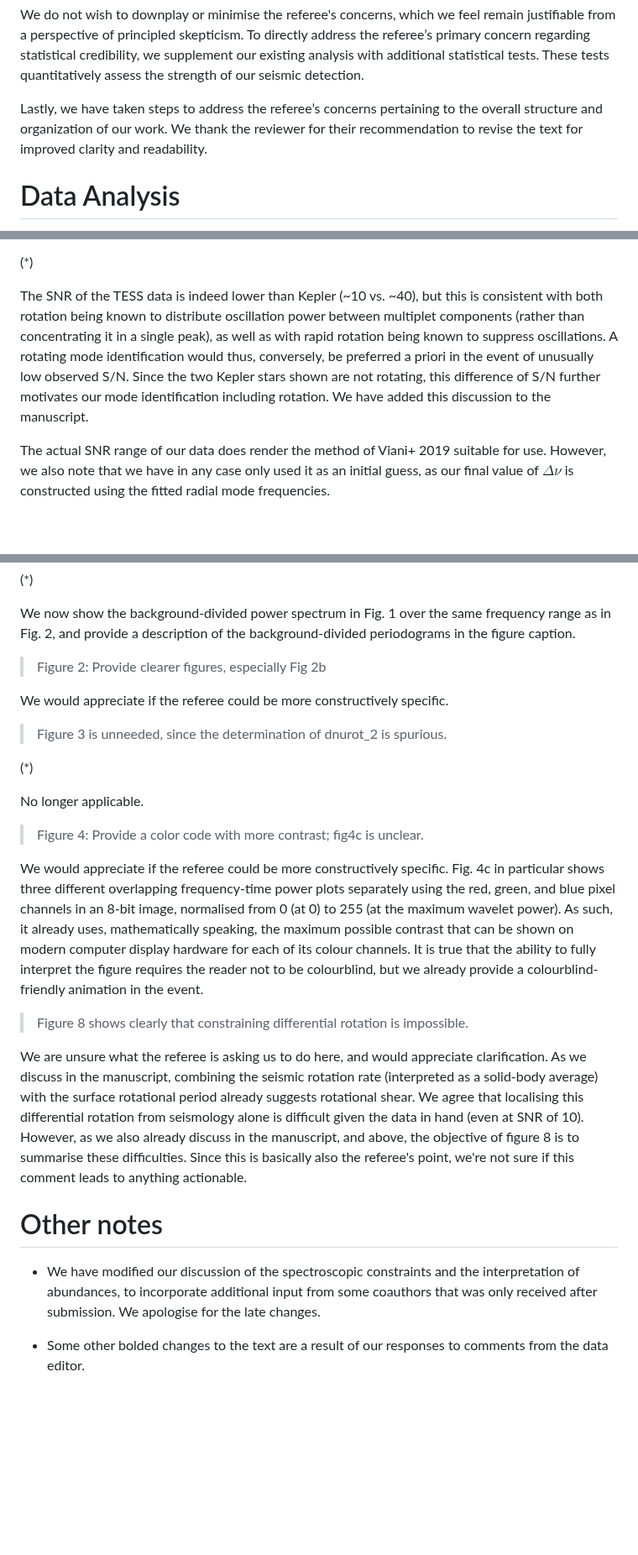
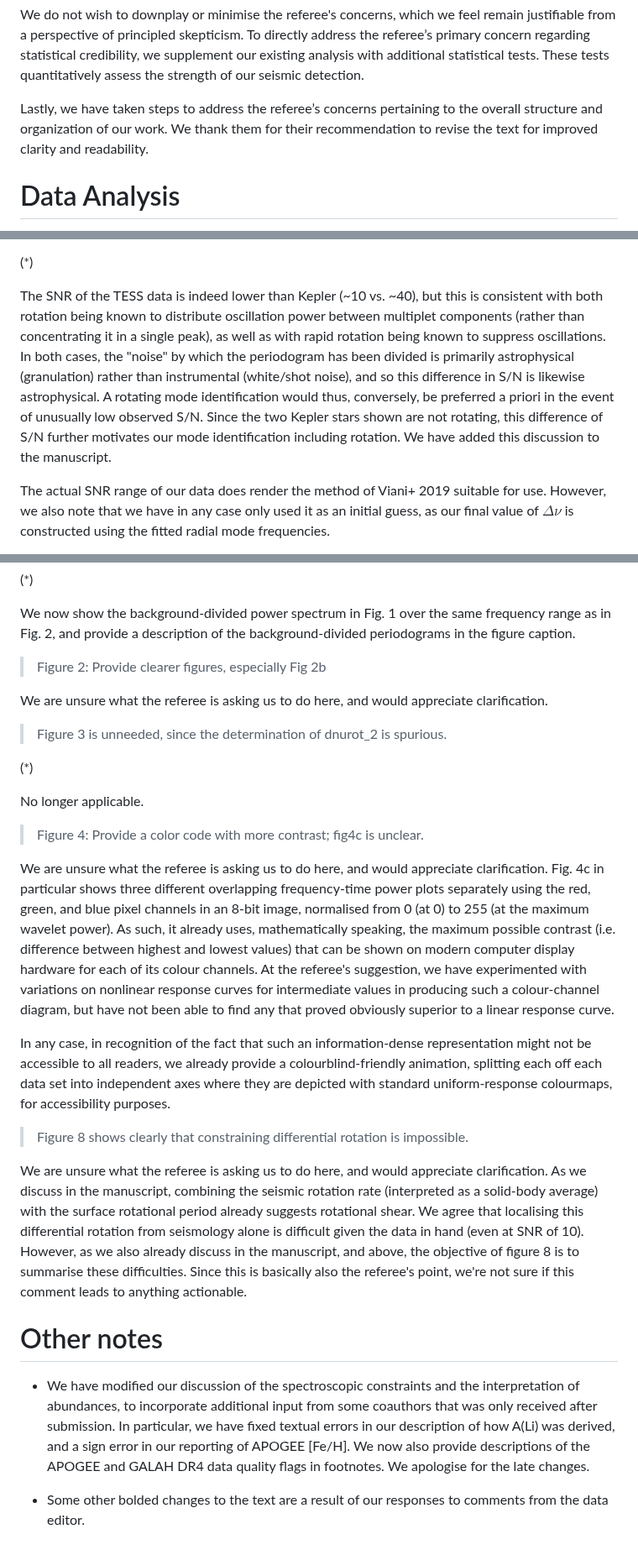
Before and after one commit to darthoctopus/zvrk, a Markdown page: Writeup/referee reports/1_reply.md, 3 parts joined by grey strips. Shown at 84% size. Drawn GitHub-style; blank space fills up the shorter version.

Commit message:
Melinda's suggestion for streamlining

```diff
--- a/Writeup/referee reports/1_reply.md
+++ b/Writeup/referee reports/1_reply.md
@@ -8,7 +8,7 @@ It is important that we address the fact that a substantial majority of the refe
 
 We do not wish to downplay or minimise the referee's concerns, which we feel remain justifiable from a perspective of principled skepticism. To directly address the referee’s primary concern regarding statistical credibility, we supplement our existing analysis with additional statistical tests. These tests quantitatively assess the strength of our seismic detection.
 
-Lastly, we have taken steps to address the referee’s concerns pertaining to the overall structure and organization of our work. We thank the reviewer for their recommendation to revise the text for improved clarity and readability.
+Lastly, we have taken steps to address the referee’s concerns pertaining to the overall structure and organization of our work. We thank them for their recommendation to revise the text for improved clarity and readability.
 
 # Data Analysis
 
@@ -28,7 +28,7 @@ We have now rectified the figure by showing the background-divided PS in the fir
 
 (*)
 
-The SNR of the TESS data is indeed lower than Kepler (~10 vs. ~40), but this is consistent with both rotation being known to distribute oscillation power between multiplet components (rather than concentrating it in a single peak), as well as with rapid rotation being known to suppress oscillations. A rotating mode identification would thus, conversely, be preferred a priori in the event of unusually low observed S/N. Since the two Kepler stars shown are not rotating, this difference of S/N further motivates our mode identification including rotation. We have added this discussion to the manuscript.
+The SNR of the TESS data is indeed lower than Kepler (~10 vs. ~40), but this is consistent with both rotation being known to distribute oscillation power between multiplet components (rather than concentrating it in a single peak), as well as with rapid rotation being known to suppress oscillations. In both cases, the "noise" by which the periodogram has been divided is primarily astrophysical (granulation) rather than instrumental (white/shot noise), and so this difference in S/N is likewise astrophysical. A rotating mode identification would thus, conversely, be preferred a priori in the event of unusually low observed S/N. Since the two Kepler stars shown are not rotating, this difference of S/N further motivates our mode identification including rotation. We have added this discussion to the manuscript.
 
 The actual SNR range of our data does render the method of Viani+ 2019 suitable for use. However, we also note that we have in any case only used it as an initial guess, as our final value of $\Delta\nu$ is constructed using the fitted radial mode frequencies.
 
@@ -156,7 +156,7 @@ We now show the background-divided power spectrum in Fig. 1 over the same freque
 
 > Figure 2: Provide clearer figures, especially Fig 2b
 
-We would appreciate if the referee could be more constructively specific.
+We are unsure what the referee is asking us to do here, and would appreciate clarification.
 
 > Figure 3 is unneeded, since the determination of dnurot_2 is spurious.
 
@@ -166,7 +166,9 @@ No longer applicable.
 
 > Figure 4: Provide a color code with more contrast; fig4c is unclear.
 
-We would appreciate if the referee could be more constructively specific. Fig. 4c in particular shows three different overlapping frequency-time power plots separately using the red, green, and blue pixel channels in an 8-bit image, normalised from 0 (at 0) to 255 (at the maximum wavelet power). As such, it already uses, mathematically speaking, the maximum possible contrast that can be shown on modern computer display hardware for each of its colour channels. It is true that the ability to fully interpret the figure requires the reader not to be colourblind, but we already provide a colourblind-friendly animation in the event.
+We are unsure what the referee is asking us to do here, and would appreciate clarification. Fig. 4c in particular shows three different overlapping frequency-time power plots separately using the red, green, and blue pixel channels in an 8-bit image, normalised from 0 (at 0) to 255 (at the maximum wavelet power). As such, it already uses, mathematically speaking, the maximum possible contrast (i.e. difference between highest and lowest values) that can be shown on modern computer display hardware for each of its colour channels. At the referee's suggestion, we have experimented with variations on nonlinear response curves for intermediate values in producing such a colour-channel diagram, but have not been able to find any that proved obviously superior to a linear response curve.
+
+In any case, in recognition of the fact that such an information-dense representation might not be accessible to all readers, we already provide a colourblind-friendly animation, splitting each off each data set into independent axes where they are depicted with standard uniform-response colourmaps, for accessibility purposes.
 
 > Figure 8 shows clearly that constraining differential rotation is impossible.
 
@@ -174,6 +176,6 @@ We are unsure what the referee is asking us to do here, and would appreciate cla
 
 # Other notes
 
-- We have modified our discussion of the spectroscopic constraints and the interpretation of abundances, to incorporate additional input from some coauthors that was only received after submission. We apologise for the late changes.
+- We have modified our discussion of the spectroscopic constraints and the interpretation of abundances, to incorporate additional input from some coauthors that was only received after submission. In particular, we have fixed textual errors in our description of how A(Li) was derived, and a sign error in our reporting of APOGEE [Fe/H]. We now also provide descriptions of the APOGEE and GALAH DR4 data quality flags in footnotes. We apologise for the late changes.
 
 - Some other bolded changes to the text are a result of our responses to comments from the data editor.
```
Also changed, not shown: other parts of Writeup/referee reports/1_reply.md (+9 -9 lines), Writeup/zvrk.md (+15 -13 lines).
